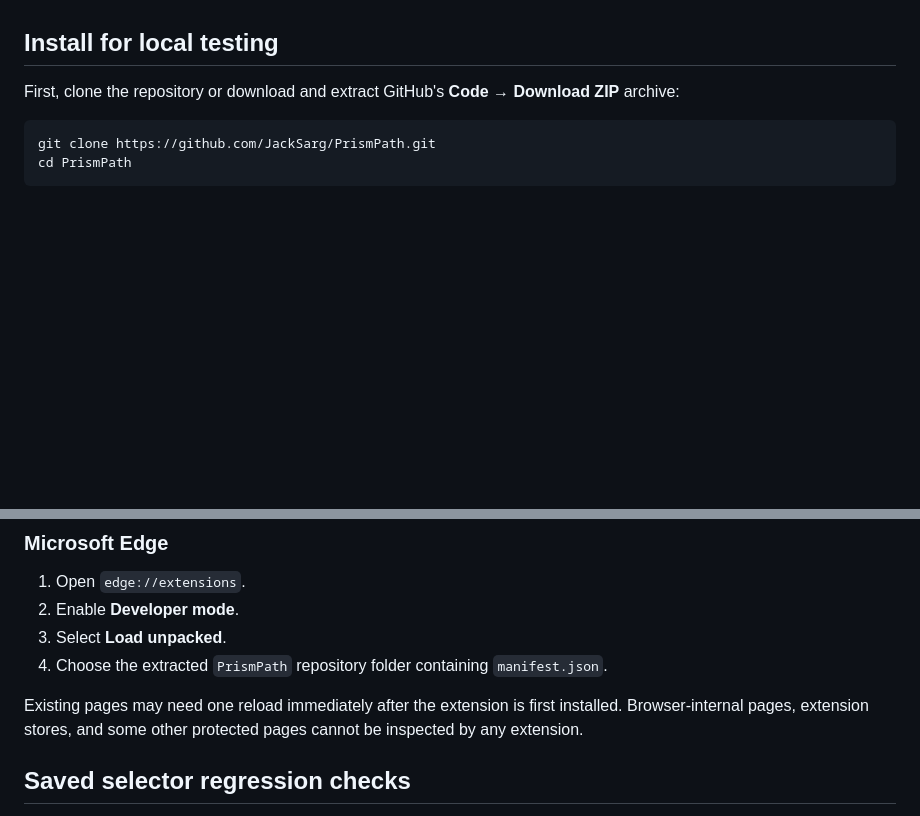
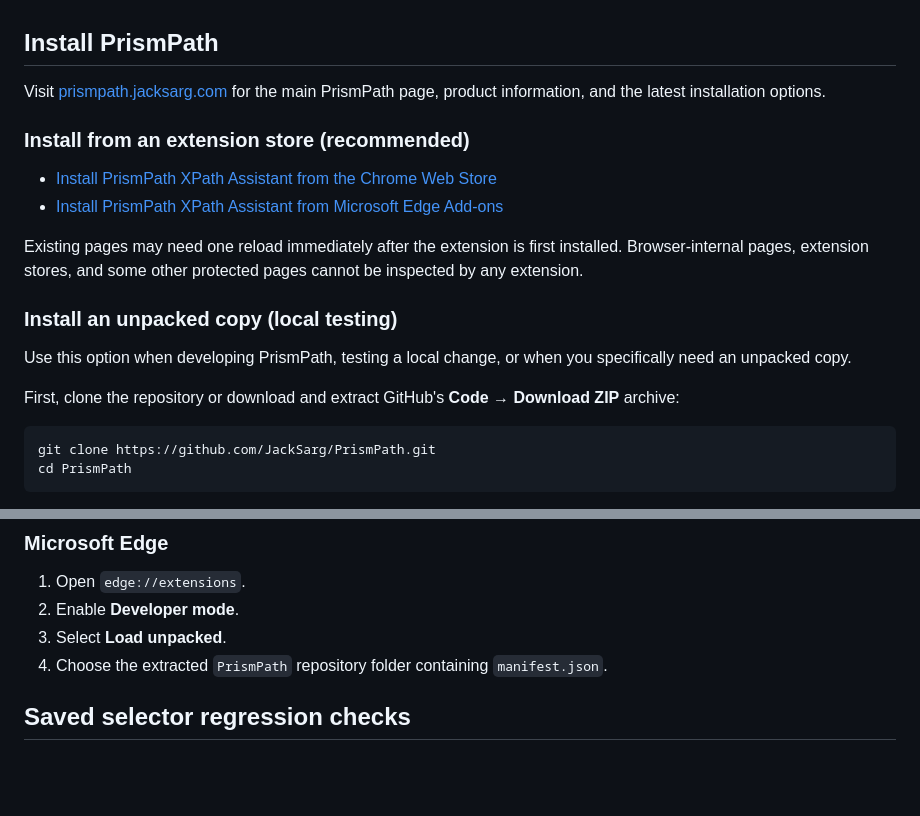
Before and after one commit to JackSarg/PrismPath, a Markdown page: README.md, 2 parts joined by grey strips. Drawn GitHub-style; blank space fills up the shorter version.

Commit message:
Document PrismPath website and store installs

```diff
--- a/README.md
+++ b/README.md
@@ -49,7 +49,20 @@ Official references:
 - [Blue Prism 6.8 Chrome, Edge, and Firefox Application Modeller](https://documentation.blueprism.com/bp-6-8/en-us/Guides/chrome-firefox/application-modeller-chrome-firefox.htm)
 - [Blue Prism 7.4 Chrome and Edge Application Modeller](https://documentation.blueprism.com/bp-7-4/en-us/Guides/chrome-firefox/application-modeller-chrome-firefox.htm)
 
-## Install for local testing
+## Install PrismPath
+
+Visit [prismpath.jacksarg.com](https://prismpath.jacksarg.com/) for the main PrismPath page, product information, and the latest installation options.
+
+### Install from an extension store (recommended)
+
+- [Install PrismPath XPath Assistant from the Chrome Web Store](https://chromewebstore.google.com/detail/prismpath-xpath-assistant/lenbdbogeijpchncpofliobfpchajebi)
+- [Install PrismPath XPath Assistant from Microsoft Edge Add-ons](https://microsoftedge.microsoft.com/addons/detail/prismpath-xpath-assistant/oelbgmjhfanihghhpillngkceblpckia)
+
+Existing pages may need one reload immediately after the extension is first installed. Browser-internal pages, extension stores, and some other protected pages cannot be inspected by any extension.
+
+### Install an unpacked copy (local testing)
+
+Use this option when developing PrismPath, testing a local change, or when you specifically need an unpacked copy.
 
 First, clone the repository or download and extract GitHub's **Code → Download ZIP** archive:
 
@@ -74,8 +87,6 @@ The repository root is the unpacked extension folder—it is the directory conta
 2. Enable **Developer mode**.
 3. Select **Load unpacked**.
 4. Choose the extracted `PrismPath` repository folder containing `manifest.json`.
-
-Existing pages may need one reload immediately after the extension is first installed. Browser-internal pages, extension stores, and some other protected pages cannot be inspected by any extension.
 
 ## Saved selector regression checks
 
```
